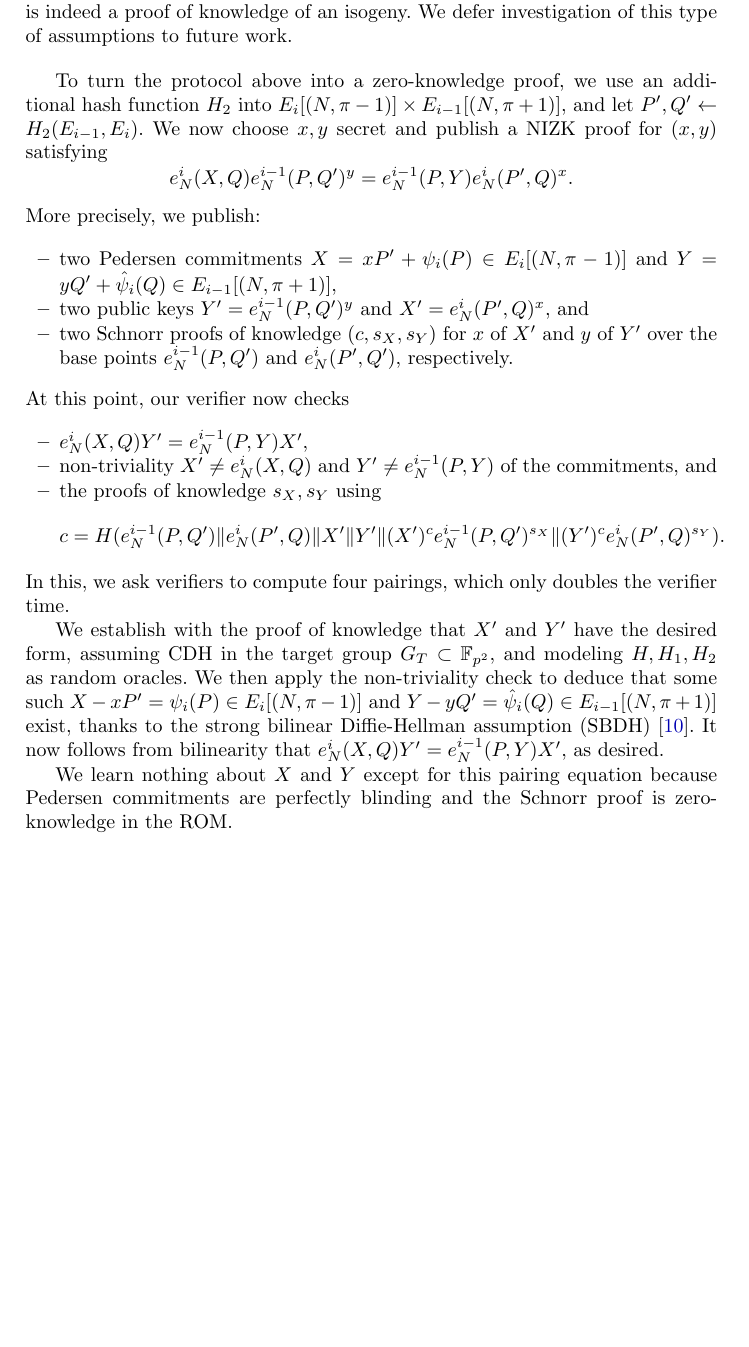
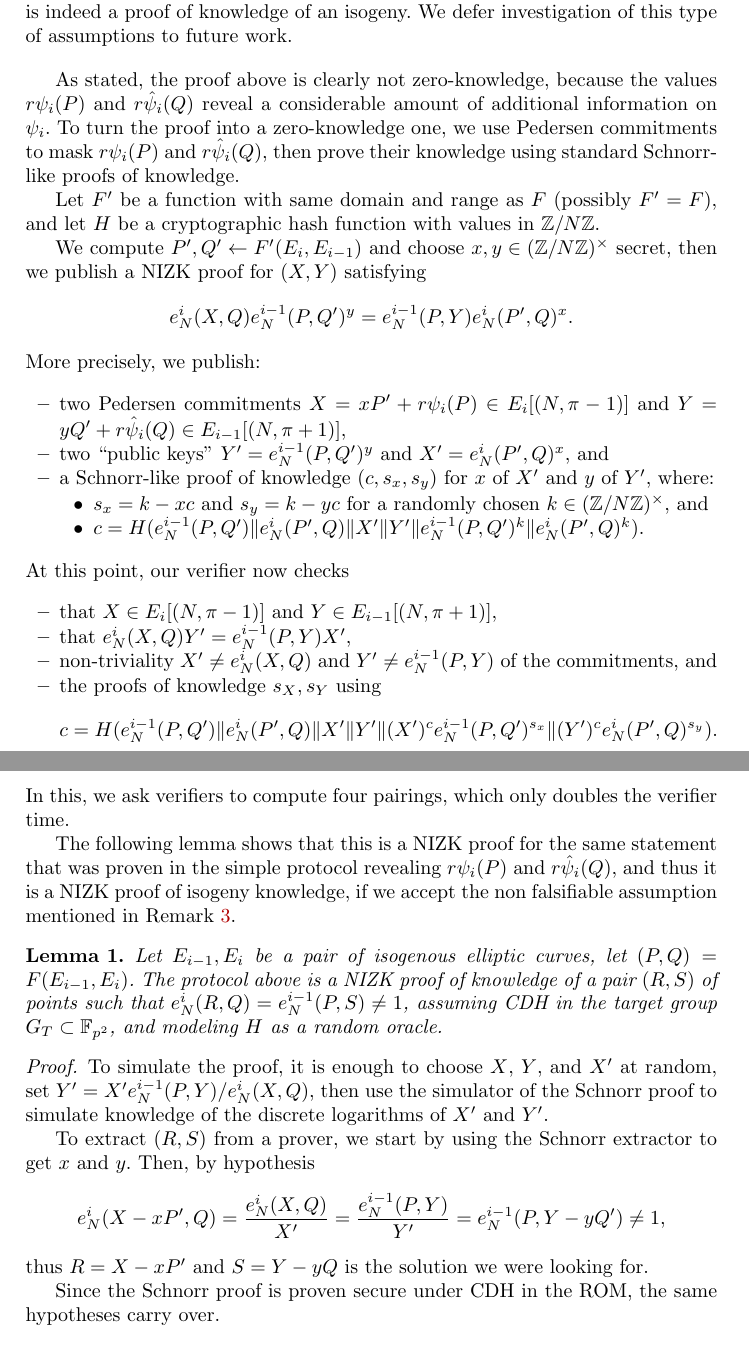
Before and after one commit to burdges/isogenies_vdf_uses, a LaTeX thesis (de.tex): part of page 16 of 23 before the commit and two parts of pages 16 and 17 of 23 after it, the two joined at a grey line, cut so that both start at the same text, the shorter picture padded with empty space. Compiled offline with pdfLaTeX.

Commit message:
Major changes to NIZK
I would also be a bit more specific when discussing the Schnorr
proofs, now the reader has to reverse-engineer it, deducing that H
is the hash function used, that the challenge is the same for both
discrete logs, etc.

```diff
--- a/de.tex
+++ b/de.tex
@@ -1107,34 +1118,48 @@ essentially two pairing computations. %
   We defer investigation of this type of assumptions to future work.
 \end{remark}
 
-To turn the protocol above into a zero-knowledge proof, we use an
-additional hash function $H_2$ into
-$E_i[(N,\pi-1)]\times E_{i-1}[(N,\pi+1)]$, and let
-$P',Q' \gets H_2(E_{i-1},E_i)$. %
-We now choose $x,y$ secret and publish a NIZK proof for $(x,y)$ satisfying
+As stated, the proof above is clearly not zero-knowledge, because the
+values $r\psi_i(P)$ and $r\hat\psi_i(Q)$ reveal a considerable amount
+of additional information on $\psi_i$.  %
+To turn the proof into a zero-knowledge one, we use Pedersen
+commitments to mask $r\psi_i(P)$ and $r\hat\psi_i(Q)$, then prove
+their knowledge using standard Schnorr-like proofs of knowledge.
+
+Let $F'$ be a function with same domain and range as $F$ (possibly
+$F'=F$), and let $H$ be a cryptographic hash function with values in
+$\Z/N\Z$.
+
+We compute $P',Q' \gets F'(E_i,E_{i-1})$ and choose
+$x,y\in(\Z/N\Z)^\times$ secret, then we publish a NIZK proof for
+$(X,Y)$ satisfying
 $$ e_N^i(X,Q) e_N^{i-1}(P,Q')^y  = e_N^{i-1}(P,Y) e_N^i(P',Q)^x . $$
 More precisely, we publish:
 \begin{itemize}
 \item two Pedersen commitments
- $X = x P' + \psi_i(P) \in E_i[(N,\pi-1)]$ and
- $Y = y Q' + \hat\psi_i(Q) \in E_{i-1}[(N,\pi+1)]$,
-\item two public keys $Y' = e_N^{i-1}(P,Q')^y$ and $X' = e_N^i(P',Q)^x$, and
-\item two Schnorr proofs of knowledge $(c,s_X,s_Y)$ for $x$ of $X'$ and $y$ of $Y'$
-over the base points $e_N^{i-1}(P,Q')$ and $e_N^i(P',Q')$, respectively.
-%TODO: Referee says:
-% - p.15, last line: write "what kind of knowledge".
-% but we say knowledge for x and y already?
+ $X = x P' + r\psi_i(P) \in E_i[(N,\pi-1)]$ and
+ $Y = y Q' + r\hat\psi_i(Q) \in E_{i-1}[(N,\pi+1)]$,
+\item two ``public keys'' $Y' = e_N^{i-1}(P,Q')^y$ and $X' = e_N^i(P',Q)^x$, and
+\item a Schnorr-like proof of knowledge $(c,s_x,s_y)$ for $x$ of $X'$ and $y$ of $Y'$,
+  where:
+  \begin{itemize}
+  \item $s_x = k - xc$ and $s_y = k - yc$ for a randomly chosen
+    $k \in (\Z/N\Z)^\times$, and
+  \item
+    $c = H( e_N^{i-1}(P,Q') \| e_N^i(P',Q) \| X' \| Y' \|
+    e_N^{i-1}(P,Q')^k \| e_N^i(P',Q)^{k} )$.
+  \end{itemize}
 \end{itemize}
 At this point, our verifier now checks
 \begin{itemize}
-\item $e_N^i(X,Q) Y' = e_N^{i-1}(P,Y) X'$,
+\item that $X \in E_i[(N,\pi-1)]$ and $Y \in E_{i-1}[(N,\pi+1)]$,
+\item that $e_N^i(X,Q) Y' = e_N^{i-1}(P,Y) X'$,
 \item non-triviality $X' \ne e_N^i(X,Q)$ and $Y' \ne e_N^{i-1}(P,Y)$ of the commitments, and
 \item the proofs of knowledge $s_X,s_Y$ using
 $$ c = H(
   e_N^{i-1}(P,Q') \| e_N^i(P',Q) \|
   X' \| Y' \|
-  (X')^c e_N^{i-1}(P,Q')^{s_X} \|
-  (Y')^c e_N^i(P',Q)^{s_Y}
+  (X')^c e_N^{i-1}(P,Q')^{s_x} \|
+  (Y')^c e_N^i(P',Q)^{s_y}
 ). $$
 \end{itemize}
 In this, we ask verifiers to compute four pairings, which only doubles
@@ -1143,25 +1168,36 @@ the verifier time.
 % four-ish scalar multiplications in the target group.
 % ($e_N^i(P',Q)$, $e_N^{i-1}(P,Q')$, $e_N^i(X,Q)$, $e_N^{i-1}(P,Y)$)
 
-We establish with the proof of knowledge that $X'$ and $Y'$ have
-the desired form, assuming CDH in the target group $G_T\subset\F_{p^2}$,
-and modeling $H,H_1,H_2$ as random oracles.
-% https://www.di.ens.fr/david.pointcheval/Documents/Papers/2000_joc.pdf
-% see: https://crypto.stackexchange.com/questions/48616/prove-the-security-of-schnorrs-signature-scheme
-% I doubt https://eprint.iacr.org/2013/418.pdf helps
-We then apply the non-triviality check to deduce that some such
- $X - x P' = \psi_i(P) \in E_i[(N,\pi-1)]$ and
- $Y - y Q' = \hat\psi_i(Q) \in E_{i-1}[(N,\pi+1)]$
-exist, thanks to the strong bilinear Diffie-Hellman assumption (SBDH)
-\cite{10.1007/978-3-540-74143-5_24}.
-% see https://crypto.stackexchange.com/questions/51729/q-strong-bilinear-diffie-hellman
-It now follows from bilinearity that $e_N^i(X,Q)Y' = e_N^{i-1}(P,Y)X'$, as desired.
-
-We learn nothing about $X$ and $Y$ except for this pairing equation
-because Pedersen commitments are perfectly blinding and
-the Schnorr proof is zero-knowledge in the ROM.
-
-\smallskip
+The following lemma shows that this is a NIZK proof for the same
+statement that was proven in the simple protocol revealing
+$r\psi_i(P)$ and $r\hat\psi_i(Q)$, and thus it is a NIZK proof of
+isogeny knowledge, if we accept the non falsifiable assumption
+mentioned in Remark~\ref{rk:non-falsifiable}.
+
+\begin{lemma}
+  Let $E_{i-1},E_i$ be a pair of isogenous elliptic curves, let
+  $(P, Q) = F(E_{i-1},E_i)$. %
+  The protocol above is a NIZK proof of knowledge of a pair $(R,S)$ of
+  points such that $e_N^i(R,Q) = e_N^{i-1}(P,S) \ne 1$, assuming CDH
+  in the target group $G_T\subset\F_{p^2}$, and modeling $H$ as a
+  random oracle.
+\end{lemma}
+\begin{proof}
+  To simulate the proof, it is enough to choose $X$, $Y$, and $X'$ at
+  random, set $Y' = X'e_N^{i-1}(P,Y)/e_N^i(X,Q)$, then use the
+  simulator of the Schnorr proof to simulate knowledge of the discrete
+  logarithms of $X'$ and $Y'$.
+
+  To extract $(R,S)$ from a prover, we start by using the Schnorr
+  extractor to get $x$ and $y$. %
+  Then, by hypothesis
+  \[e_N^i(X-xP',Q) = \frac{e_N^i(X,Q)}{X'} = \frac{e_N^{i-1}(P,Y)}{Y'}
+    = e_N^{i-1}(P,Y-yQ') \ne 1,\] %
+  thus $R=X-xP'$ and $S=Y-yQ$ is the solution we were looking for.
+
+  Since the Schnorr proof is proven secure under CDH in the ROM, the
+  same hypotheses carry over.
+\end{proof}
 
 For completeness, we also mention some other tools with which one
 might prove knowledge of this isogeny in zero knowledge, although none
```
Also changed, not shown: de.tex (46 more changed lines).
